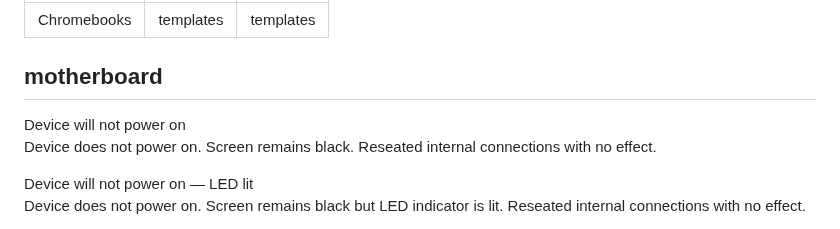
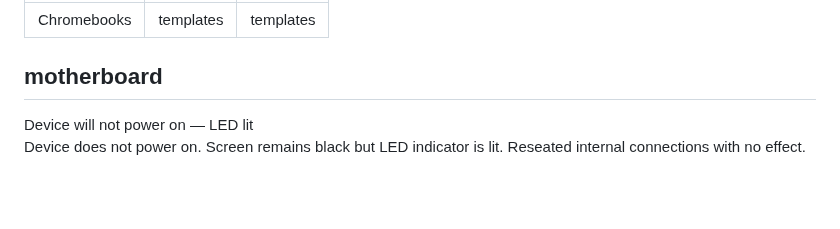
Before and after one commit to HCPS-OTIS/tools, a Markdown page: templates/chromebooks.md, the part around the change. Rendered like a GitHub page; blank space fills up the shorter version.

Commit message:
Simplify power on issue descriptions
Removed redundant description for device power issues.

```diff
--- a/templates/chromebooks.md
+++ b/templates/chromebooks.md
@@ -5,9 +5,6 @@ help: templates
 ---
 
 ## motherboard
-
-Device will not power on
-Device does not power on. Screen remains black. Reseated internal connections with no effect.
 
 Device will not power on — LED lit
 Device does not power on. Screen remains black but LED indicator is lit. Reseated internal connections with no effect.
```
